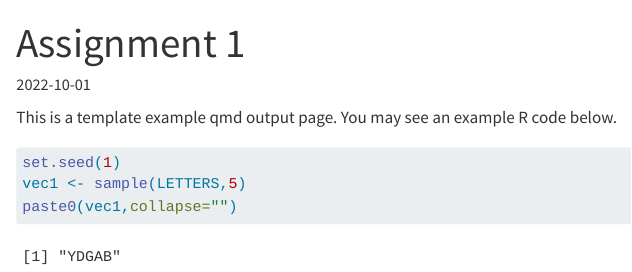
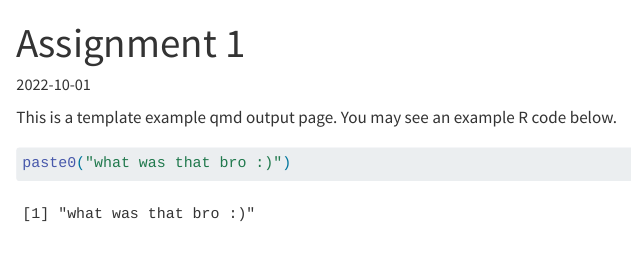
Before and after one commit to pjournal/mef06-doganbarisgundogan, a Quarto document (assignment1.qmd): the page in a window 1100 px wide, from its top. Rendered offline with R 4.5, knitr and Pandoc in place of Quarto, with nearby package versions.

Commit message:
ne durumda

````diff
--- a/assignment1.qmd
+++ b/assignment1.qmd
@@ -6,7 +6,6 @@ date: "2022-10-01"
 This is a template example qmd output page. You may see an example R code below.
 
 ```{r}
-set.seed(1)
-vec1 <- sample(LETTERS,5)
-paste0(vec1,collapse="")
+
+paste0("what was that bro :)")
 ```
````
